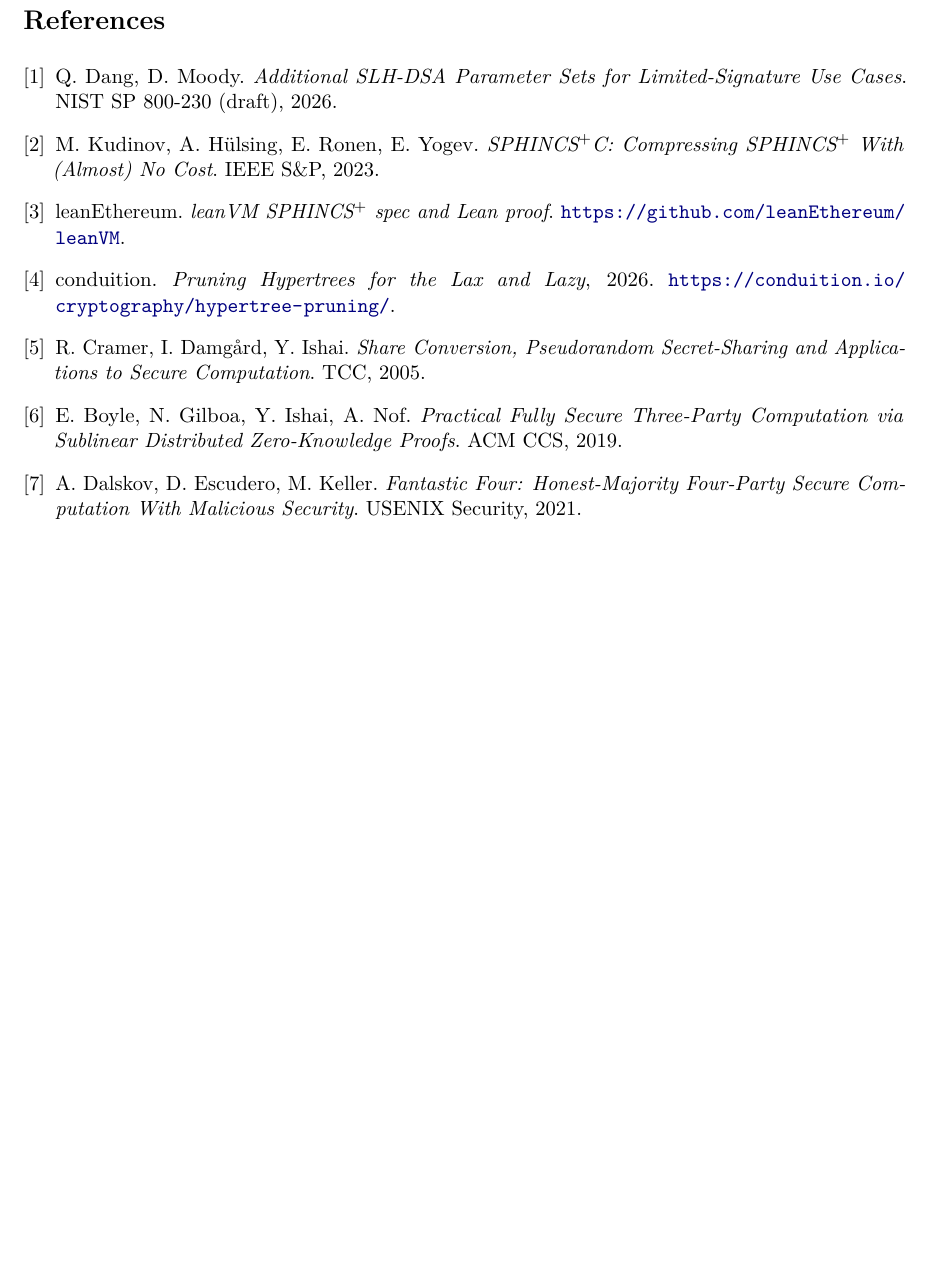
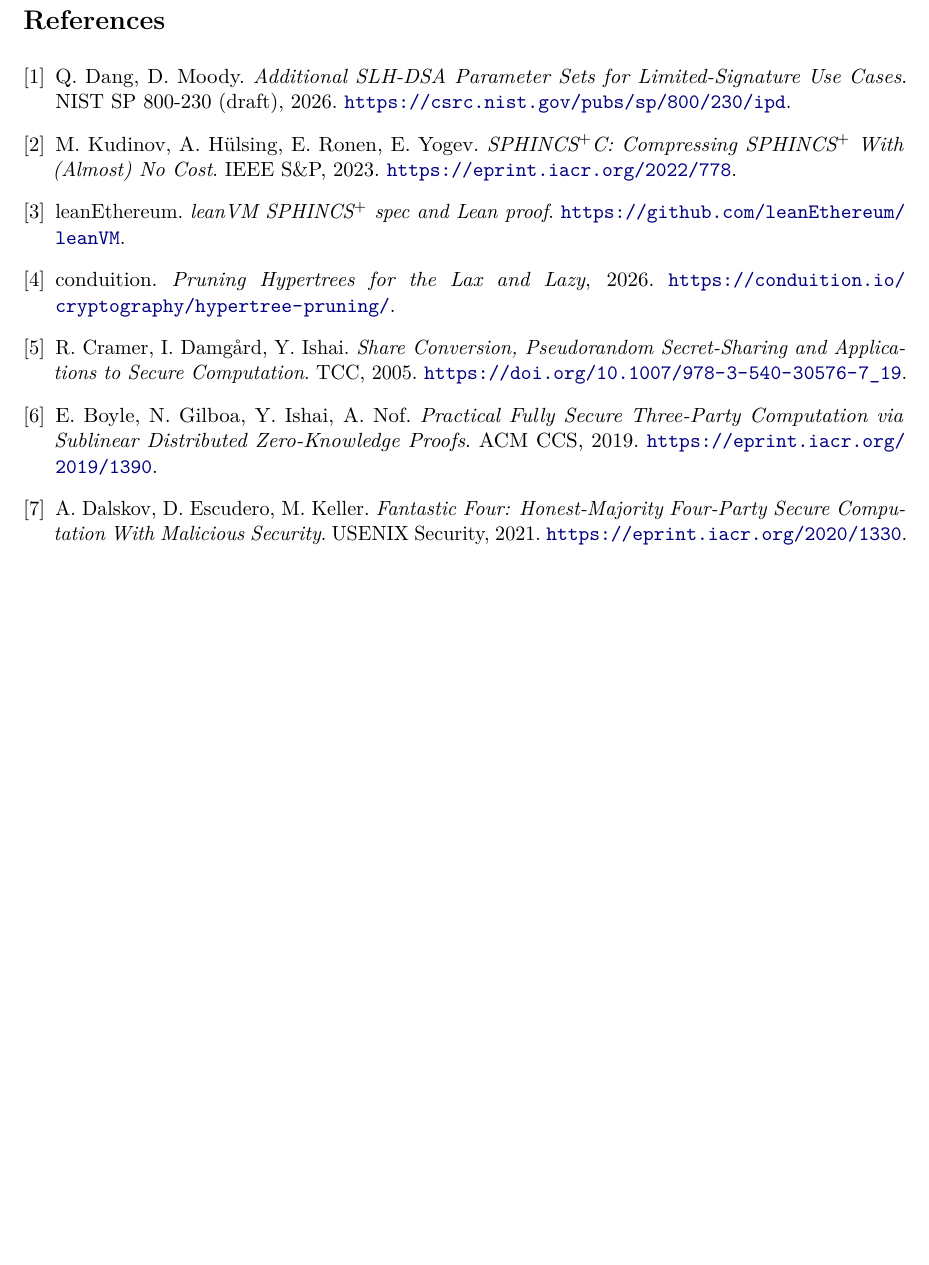
Before and after one commit to TomWambsgans/leanXMSS-leanSPHINCS-candidates, a LaTeX document (leansphincs.tex): part of page 4 of 4, cut so that both start at the same text. Compiled offline with pdfLaTeX.

Commit message:
Add links to every reference in the note
Co-Authored-By: Claude Opus 5.5 <noreply@anthropic.com>

```diff
--- a/leansphincs.tex
+++ b/leansphincs.tex
@@ -190,19 +190,21 @@ randomizer $i$ & $(7,0,0,i,0)$ & & \\
 
 \begin{thebibliography}{9}
 \bibitem{SP800230} Q.~Dang, D.~Moody. \emph{Additional SLH-DSA Parameter Sets for Limited-Signature Use
-  Cases}. NIST SP~800-230 (draft), 2026.
+  Cases}. NIST SP~800-230 (draft), 2026. \url{https://csrc.nist.gov/pubs/sp/800/230/ipd}.
 \bibitem{HK22C} M.~Kudinov, A.~H\"ulsing, E.~Ronen, E.~Yogev. \emph{SPHINCS$^+$C: Compressing SPHINCS$^+$
-  With (Almost) No Cost}. IEEE S\&P, 2023.
+  With (Almost) No Cost}. IEEE S\&P, 2023. \url{https://eprint.iacr.org/2022/778}.
 \bibitem{LEANVM} leanEthereum. \emph{leanVM SPHINCS$^+$ spec and Lean proof}.
   \url{https://github.com/leanEthereum/leanVM}.
 \bibitem{conduition} conduition. \emph{Pruning Hypertrees for the Lax and Lazy}, 2026.
   \url{https://conduition.io/cryptography/hypertree-pruning/}.
 \bibitem{CDI05} R.~Cramer, I.~Damg{\aa}rd, Y.~Ishai. \emph{Share Conversion, Pseudorandom Secret-Sharing and
-  Applications to Secure Computation}. TCC, 2005.
+  Applications to Secure Computation}. TCC, 2005. \url{https://doi.org/10.1007/978-3-540-30576-7_19}.
 \bibitem{BGIN19} E.~Boyle, N.~Gilboa, Y.~Ishai, A.~Nof. \emph{Practical Fully Secure Three-Party
   Computation via Sublinear Distributed Zero-Knowledge Proofs}. ACM CCS, 2019.
+  \url{https://eprint.iacr.org/2019/1390}.
 \bibitem{FF21} A.~Dalskov, D.~Escudero, M.~Keller. \emph{Fantastic Four: Honest-Majority Four-Party
   Secure Computation With Malicious Security}. USENIX Security, 2021.
+  \url{https://eprint.iacr.org/2020/1330}.
 \end{thebibliography}
 
 \end{document}
```
